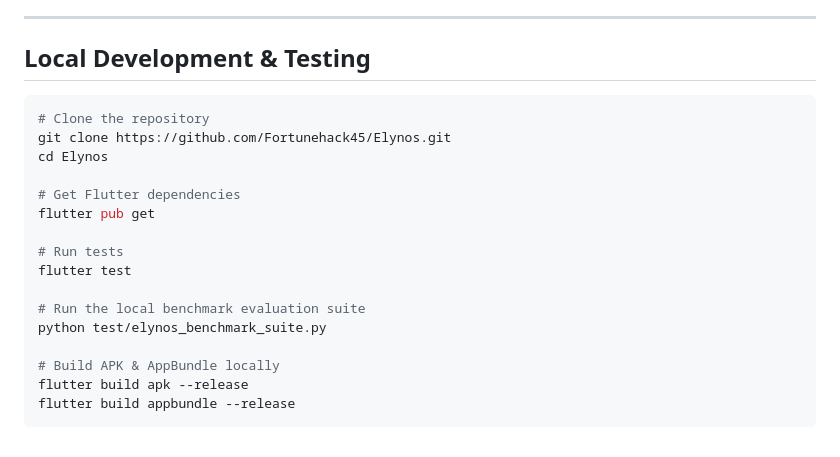
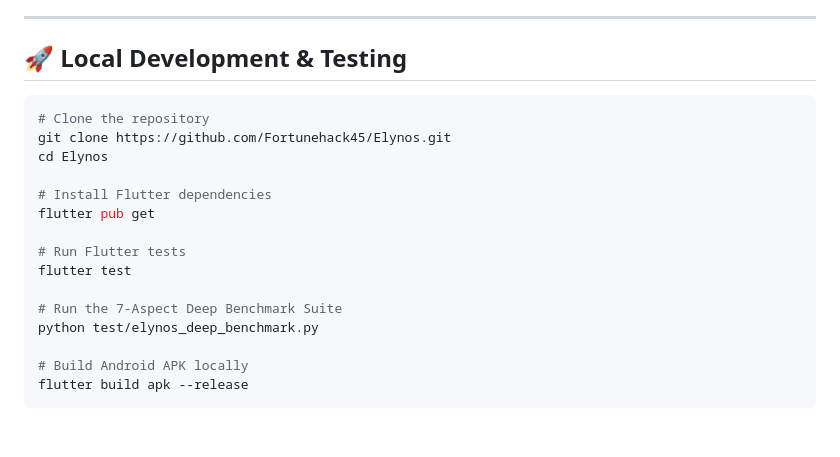
Before and after one commit to Fortunehack45/Elynos, a Markdown page: README.md, the part around one of its changes. Rendered like a GitHub page.

````diff
--- a/README.md
+++ b/README.md
@@ -56,23 +93,22 @@ The included GitHub Actions workflow automatically compiles production builds up
 
 ---
 
-## Local Development & Testing
+## 🚀 Local Development & Testing
 
 ```bash
 # Clone the repository
 git clone https://github.com/Fortunehack45/Elynos.git
 cd Elynos
 
-# Get Flutter dependencies
+# Install Flutter dependencies
 flutter pub get
 
-# Run tests
+# Run Flutter tests
 flutter test
 
-# Run the local benchmark evaluation suite
-python test/elynos_benchmark_suite.py
+# Run the 7-Aspect Deep Benchmark Suite
+python test/elynos_deep_benchmark.py
 
-# Build APK & AppBundle locally
+# Build Android APK locally
 flutter build apk --release
-flutter build appbundle --release
 ```
````
Also changed, not shown: other parts of README.md (+71 -34 lines).
